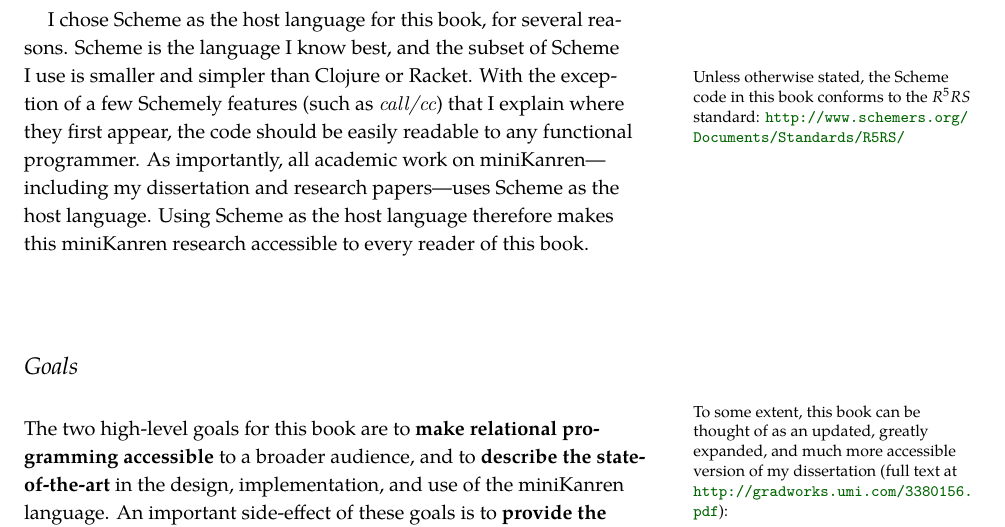
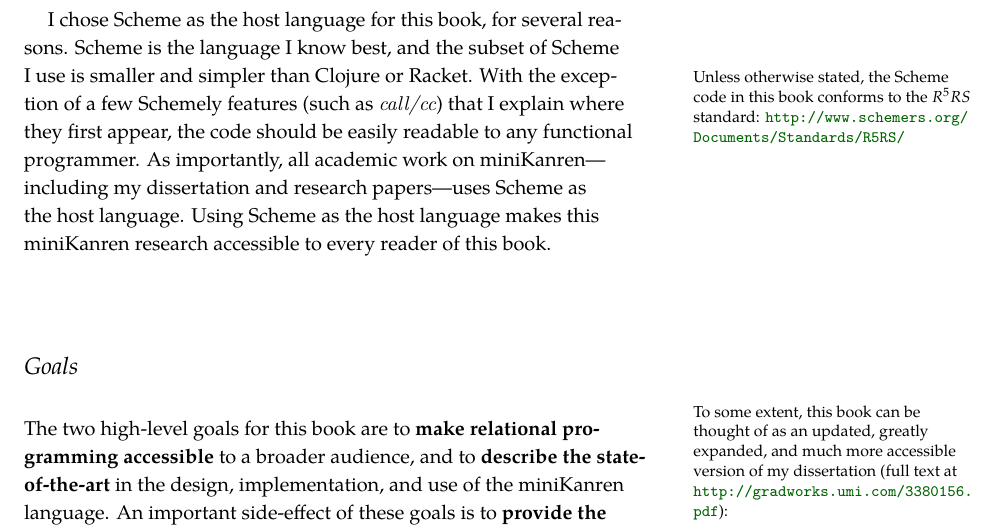
Before and after one commit to webyrd/untitled-relational-interpreter-book, a LaTeX thesis (rpim.tex, which reads preface.tex): part of page 11 of 17, cut so that both start at the same text. The pictures show the PDF file rpim.pdf that the author committed with the source.

Commit message:
working on preface intro

```diff
--- a/preface.tex
+++ b/preface.tex
@@ -197,8 +197,8 @@ should be easily readable to any functional programmer.
 As importantly, all academic work on miniKanren---including my
 dissertation and research papers---uses Scheme as the host language.
 %
-Using Scheme as the host language therefore makes this miniKanren
-research accessible to every reader of this book.
+Using Scheme as the host language makes this miniKanren research
+accessible to every reader of this book.
 
 % miniKanren
 % cKanren
```
Also changed, not shown: rpim.pdf.
